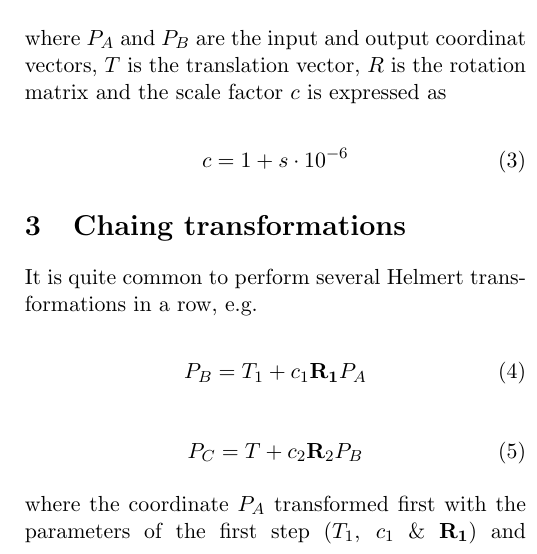
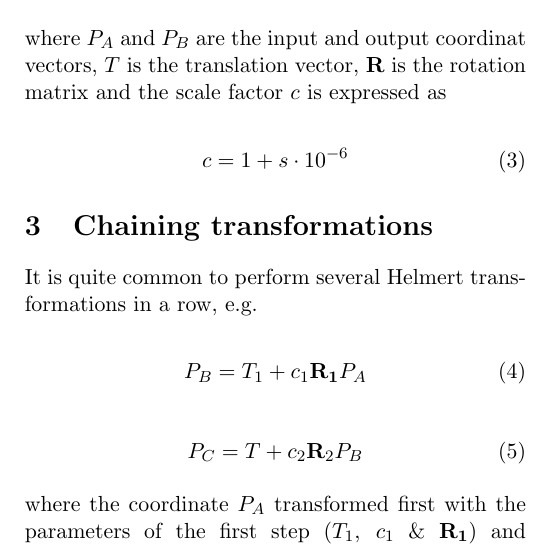
Before and after one commit to kbevers/helmertchains, a LaTeX document (doc/main.tex): part of one column of the page, cut so that both start at the same text. Compiled offline with pdfLaTeX.

Commit message:
Correct a few typos in the paper

```diff
--- a/doc/main.tex
+++ b/doc/main.tex
@@ -62,14 +62,14 @@ can also be expressed as
 \end{equation}
 
 where $P_{A}$ and $P_{B}$ are the input and output coordinat vectors,
-$T$ is the translation vector, $R$ is the rotation matrix and the scale
+$T$ is the translation vector, $\matr{R}$ is the rotation matrix and the scale
 factor $c$ is expressed as
 
 \begin{equation}
     c = 1+s\cdot10^{-6}
 \end{equation}
 
-\section{Chaing transformations}
+\section{Chaining transformations}
 
 It is quite common to perform several Helmert transformations
 in a row, e.g.
```
